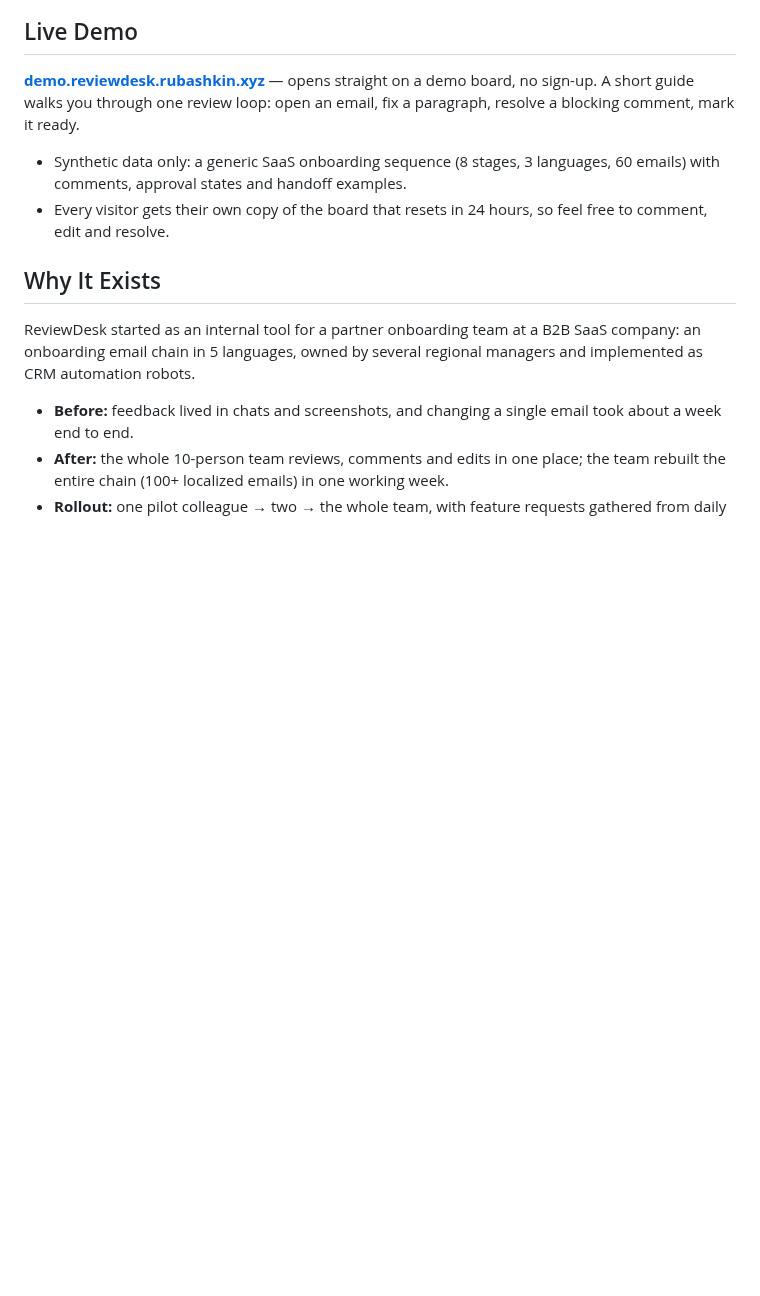
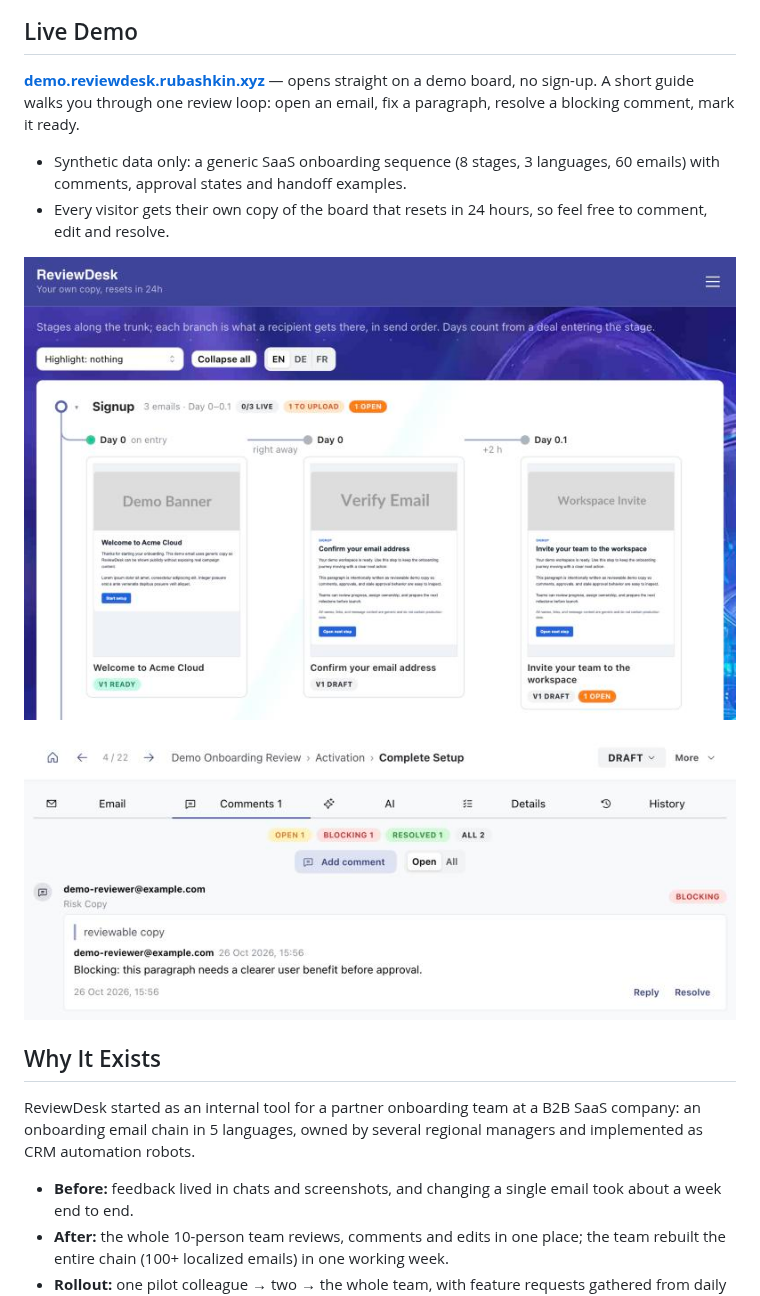
Before and after one commit to mickrubashkin/reviewdesk, a Markdown page: README.md, the part around the change. Rendered like a GitHub page; pictures changed too: docs/screenshots/board.png (added), docs/screenshots/comments.png (added); blank space fills up the shorter version.

Commit message:
docs: add screenshots of the demo board and a blocking comment
Co-Authored-By: Claude Opus 5.5 <noreply@anthropic.com>
Claude-Session: https://claude.ai/code/session_01Pso7ABcbNTChpRSAbPQYSD

```diff
--- a/README.md
+++ b/README.md
@@ -10,6 +10,10 @@ ReviewDesk is a focused review and approval layer for HTML email sequences befor
 
 - Synthetic data only: a generic SaaS onboarding sequence (8 stages, 3 languages, 60 emails) with comments, approval states and handoff examples.
 - Every visitor gets their own copy of the board that resets in 24 hours, so feel free to comment, edit and resolve.
+
+![Review board: an onboarding sequence laid out as a timeline of stages, with per-email status, upload and open-comment badges](docs/screenshots/board.png)
+
+![A blocking comment anchored to a paragraph of the email under review](docs/screenshots/comments.png)
 
 ## Why It Exists
 
```
